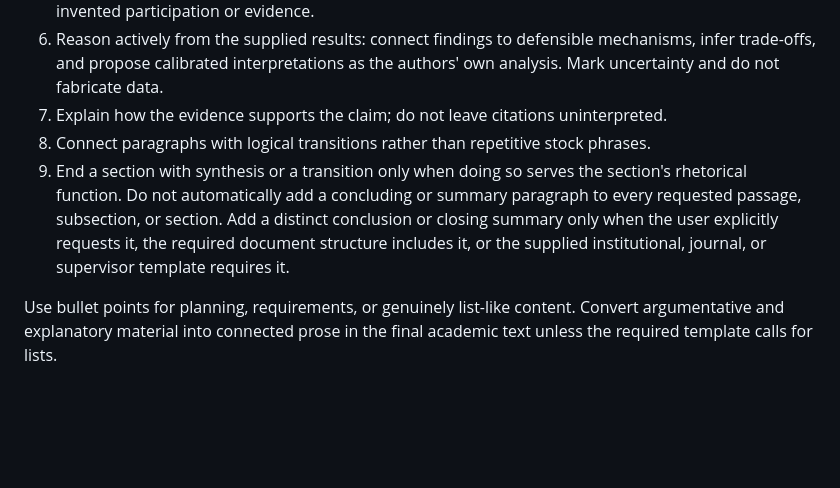
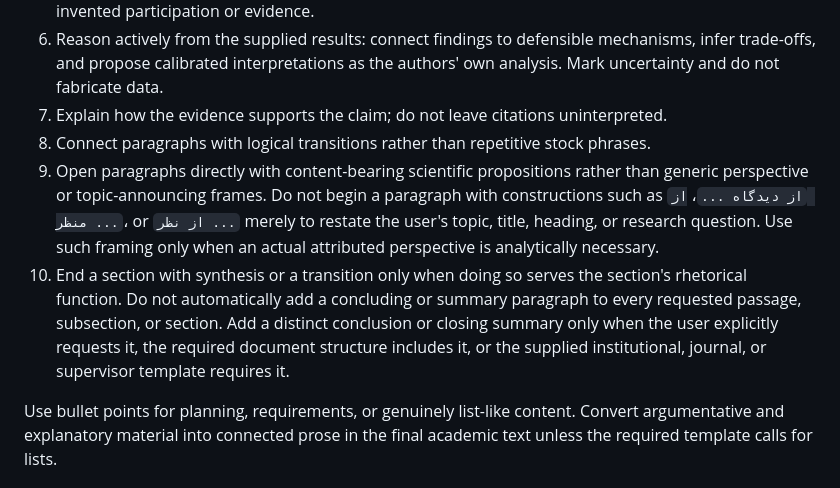
Before and after one commit to a-rastin/skills, a Markdown page: persian-scientific-writing/SKILL.md, the part around the change. Rendered like a GitHub page; blank space fills up the shorter version.

```diff
--- a/persian-scientific-writing/SKILL.md
+++ b/persian-scientific-writing/SKILL.md
@@ -48,7 +48,8 @@ Ask only for missing information that would materially change the result. When s
 6. Reason actively from the supplied results: connect findings to defensible mechanisms, infer trade-offs, and propose calibrated interpretations as the authors' own analysis. Mark uncertainty and do not fabricate data.
 7. Explain how the evidence supports the claim; do not leave citations uninterpreted.
 8. Connect paragraphs with logical transitions rather than repetitive stock phrases.
-9. End a section with synthesis or a transition only when doing so serves the section's rhetorical function. Do not automatically add a concluding or summary paragraph to every requested passage, subsection, or section. Add a distinct conclusion or closing summary only when the user explicitly requests it, the required document structure includes it, or the supplied institutional, journal, or supervisor template requires it.
+9. Open paragraphs directly with content-bearing scientific propositions rather than generic perspective or topic-announcing frames. Do not begin a paragraph with constructions such as `از دیدگاه ...`، `از منظر ...`، or `از نظر ...` merely to restate the user's topic, title, heading, or research question. Use such framing only when an actual attributed perspective is analytically necessary.
+10. End a section with synthesis or a transition only when doing so serves the section's rhetorical function. Do not automatically add a concluding or summary paragraph to every requested passage, subsection, or section. Add a distinct conclusion or closing summary only when the user explicitly requests it, the required document structure includes it, or the supplied institutional, journal, or supervisor template requires it.
 
 Use bullet points for planning, requirements, or genuinely list-like content. Convert argumentative and explanatory material into connected prose in the final academic text unless the required template calls for lists.
 
```
